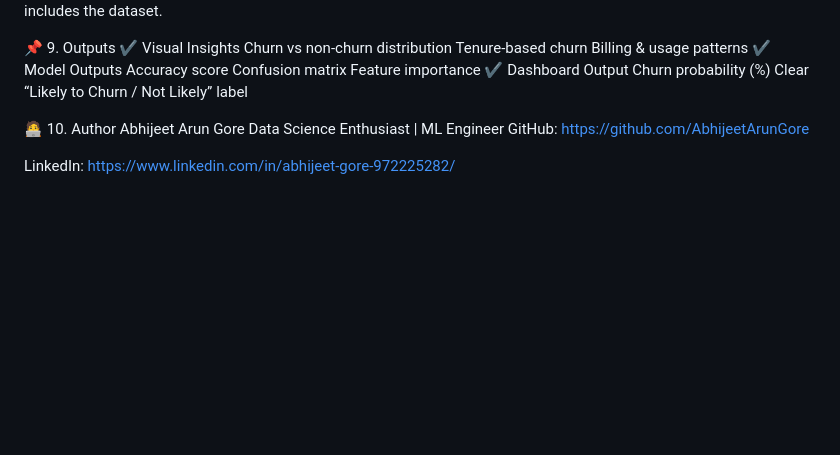
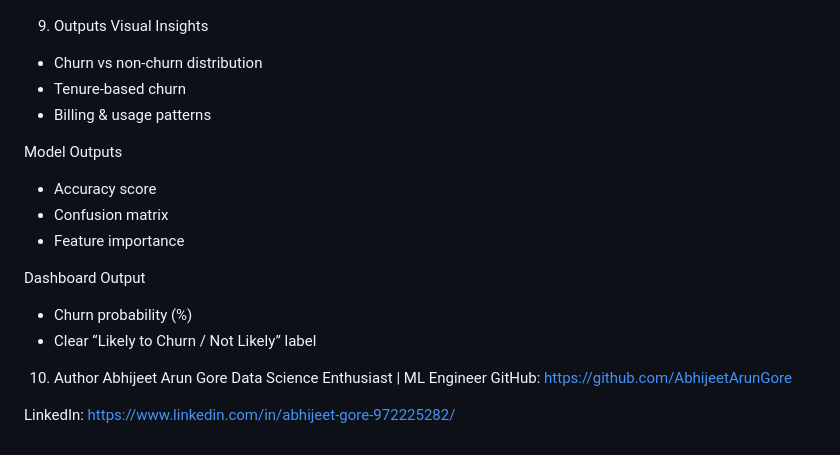
Before and after one commit to AbhijeetArunGore/Telecom-Churn-Dashboard, a Markdown page: README.md, the part around one of its changes. Drawn GitHub-style; blank space fills up the shorter version.

Commit message:
Revise README for improved organization and details
Updated README structure and content for clarity.

```diff
--- a/README.md
+++ b/README.md
@@ -111,19 +110,21 @@ Churn flag
 Your repo’s data/ folder includes the dataset.
 
-📌 9. Outputs
-✔ Visual Insights
-Churn vs non-churn distribution
-Tenure-based churn
-Billing & usage patterns
-✔ Model Outputs
-Accuracy score
-Confusion matrix
-Feature importance
-✔ Dashboard Output
-Churn probability (%)
-Clear “Likely to Churn / Not Likely” label
+9. Outputs
+Visual Insights
+- Churn vs non-churn distribution
+- Tenure-based churn
+- Billing & usage patterns
 
-🧑‍💻 10. Author
+Model Outputs
+- Accuracy score
+- Confusion matrix
+- Feature importance
+
+Dashboard Output
+- Churn probability (%)
+- Clear “Likely to Churn / Not Likely” label
+
+10. Author
 Abhijeet Arun Gore
 Data Science Enthusiast | ML Engineer
 GitHub: https://github.com/AbhijeetArunGore
```
Also changed, not shown: other parts of README.md (+54 -55 lines).
